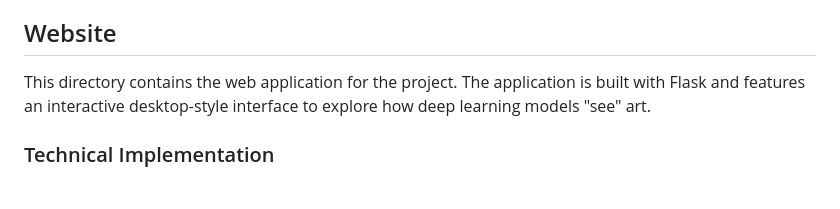
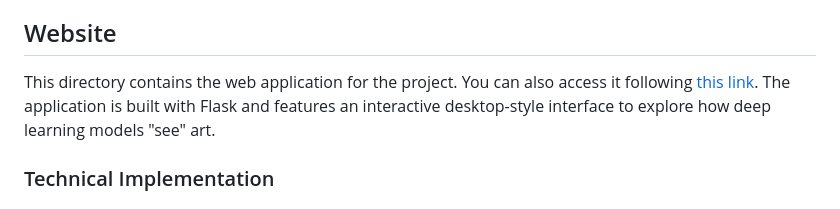
Before and after one commit to eloisedelerue/jerome-and-his-website, a Markdown page: README.md, the part around the change. GitHub-like rendering.

Commit message:
Nothing, really.

```diff
--- a/README.md
+++ b/README.md
@@ -44,7 +44,7 @@ The effectiveness of any Deep Learning model is directly tied to the quality and
 - Format Standardization: Ensuring all augmented images and their corresponding labels (bounding boxes) remain perfectly synchronized and formatted for the YOLOv8 training pipeline.
 
 ## Website
-This directory contains the web application for the project.
+This directory contains the web application for the project. You can also access it following [this link](https://jerome-and-his-website.onrender.com/).
 The application is built with Flask and features an interactive desktop-style interface to explore how deep learning models "see" art.
 
 ### Technical Implementation
```
